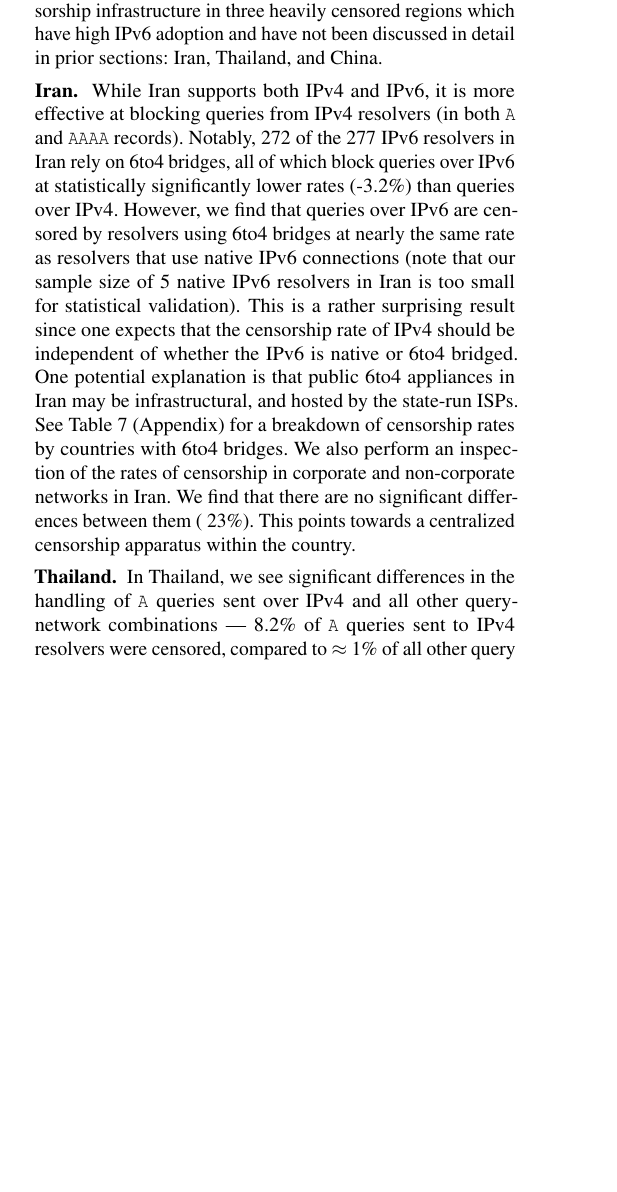
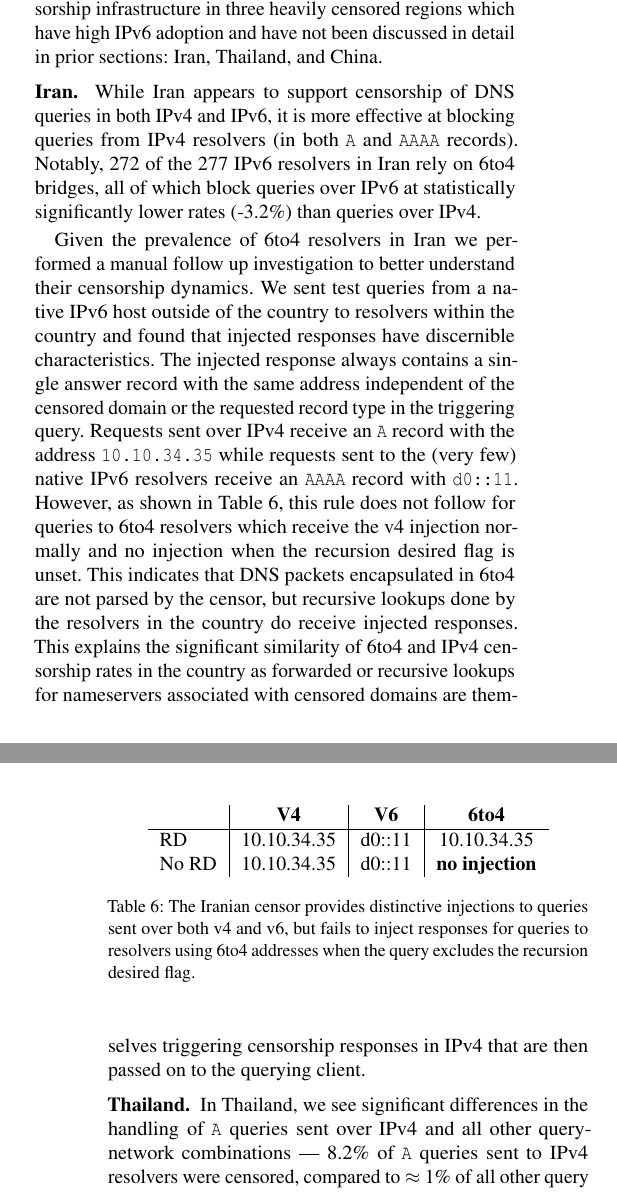
Before and after one commit to timartiny/v4vsv6, a LaTeX paper (paper/main.tex, which reads paper/cases.tex): part of one column of page 10 of 17 before the commit and two parts of the columns of pages 10 and 11 of 18 after it, the two joined at a grey line, cut so that both start at the same text, the shorter picture padded with empty space. Compiled offline with pdfLaTeX; a LaTeX package or settings file that is missing is left out.

Commit message:
iran case study update

```diff
--- a/paper/cases.tex
+++ b/paper/cases.tex
@@ -18,27 +18,48 @@ China.
 % another network capable of routing IPv6 packets.
 %
 
+\IranRecursionTable
+
 \para{Iran.}
-While Iran supports both IPv4 and IPv6, it is more effective at blocking queries
-from IPv4 resolvers (in both \texttt{A} and \texttt{AAAA} records). Notably, 272
-of the 277 IPv6 resolvers in Iran rely on 6to4 bridges, all of which block
-queries over IPv6 at statistically significantly lower rates (-3.2\%) than
-queries over IPv4.
-%
-However, we find that queries over IPv6 are censored by resolvers using 6to4
-bridges at nearly the same rate as resolvers that use native IPv6 connections
-(note that our sample size of 5 native IPv6 resolvers in Iran is too small for
-statistical validation). This is a rather surprising result since one expects
-that the censorship rate of IPv4 should be independent of whether the IPv6 is
-native or 6to4 bridged. One potential explanation is that public 6to4
-appliances in Iran may be infrastructural, and hosted by the state-run ISPs.
-See \Cref{tab:prevalence:rates:broken} (Appendix) for a breakdown of
-censorship rates by countries with 6to4 bridges.
-%
-We also perform an inspection of the rates of censorship in corporate and
-non-corporate networks in Iran. We find that there are no significant
-differences between them (~23\%). This points towards a centralized censorship
-apparatus within the country.
+While Iran appears to support censorship of DNS queries in both IPv4 and IPv6,
+it is more effective at blocking queries from IPv4 resolvers (in both \texttt{A}
+and \texttt{AAAA} records). Notably, 272 of the 277 IPv6 resolvers in Iran rely
+on 6to4 bridges, all of which block queries over IPv6 at statistically
+significantly lower rates (-3.2\%) than queries over IPv4.
+
+Given the prevalence of 6to4 resolvers in Iran we performed a manual follow up
+investigation to better understand their censorship dynamics. We sent test
+queries from a native IPv6 host outside of the country to resolvers within the
+country and found that injected responses have discernible characteristics. The
+injected response always contains a single answer record with the same address
+independent of the censored domain or the requested record type in the
+triggering query. Requests sent over IPv4 receive an \texttt{A} record with the
+address \texttt{10.10.34.35} while requests sent to the (very few) native IPv6
+resolvers receive an \texttt{AAAA} record with \texttt{d0::11}. However, as
+shown in Table~\ref{tab:iran-recursion-table}, this rule does not follow for
+queries to 6to4 resolvers which receive the v4 injection normally and no
+injection when the recursion desired flag is unset. This indicates that DNS
+packets encapsulated in 6to4 are not parsed by the censor, but recursive lookups
+done by the resolvers in the country do receive injected responses. This
+explains the significant similarity of 6to4 and IPv4 censorship rates in the
+country as forwarded or recursive lookups for nameservers associated with
+censored domains are themselves triggering censorship responses in IPv4 that are
+then passed on to the querying client.
+% However, we find that queries over IPv6 are censored by resolvers using 6to4
+% bridges at nearly the same rate as resolvers that use native IPv6 connections
+% (note that our sample size of 5 native IPv6 resolvers in Iran is too small for
+% statistical validation). This is a rather surprising result since one expects
+% that the censorship rate of IPv4 should be independent of whether the IPv6 is
+% native or 6to4 bridged. One potential explanation is that public 6to4
+% appliances in Iran may be infrastructural, and hosted by the state-run ISPs.
+% See \Cref{tab:prevalence:rates:broken} (Appendix) for a breakdown of
+% censorship rates by countries with 6to4 bridges.
+% %
+
+% We also perform an inspection of the rates of censorship in corporate and
+% non-corporate networks in Iran. We find that there are no significant
+% differences between them (~23\%). This points towards a centralized censorship
+% apparatus within the country.
 
 \para{Thailand.}
 In Thailand, we see significant differences in the handling of {\tt A} queries
```
Also changed, not shown: paper/figures.tex (+19 -0 lines). Lines whose indentation alone changed are shown as unchanged.
